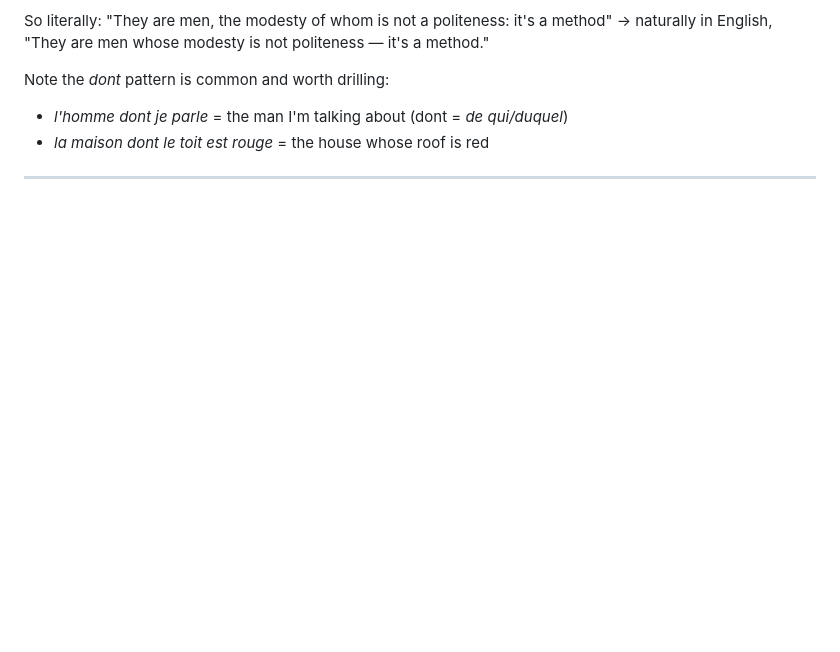
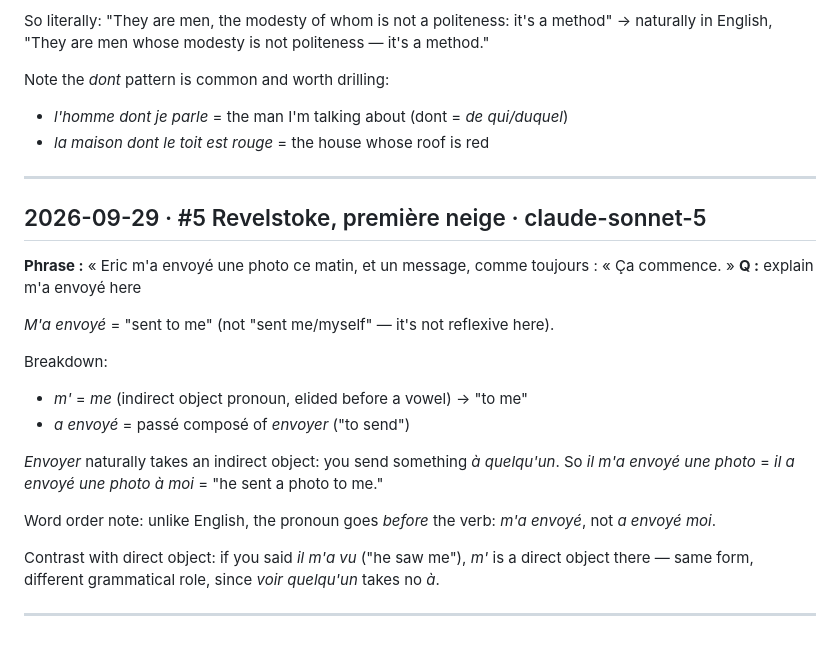
Before and after one commit to arqbca11/felix-field-notes, a Markdown page: questions.md, the part around the change. Drawn GitHub-style; blank space fills up the shorter version.

Commit message:
questions: 1 new

```diff
--- a/questions.md
+++ b/questions.md
@@ -231,3 +231,21 @@ Note the *dont* pattern is common and worth drilling:
 - *la maison dont le toit est rouge* = the house whose roof is red
 
 ---
+
+## 2026-09-29 · #5 Revelstoke, première neige · claude-sonnet-5
+**Phrase :** « Eric m'a envoyé une photo ce matin, et un message, comme toujours : « Ça commence. »
+**Q :** explain m'a envoyé here
+
+*M'a envoyé* = "sent to me" (not "sent me/myself" — it's not reflexive here).
+
+Breakdown:
+- *m'* = *me* (indirect object pronoun, elided before a vowel) → "to me"
+- *a envoyé* = passé composé of *envoyer* ("to send")
+
+*Envoyer* naturally takes an indirect object: you send something *à quelqu'un*. So *il m'a envoyé une photo* = *il a envoyé une photo à moi* = "he sent a photo to me."
+
+Word order note: unlike English, the pronoun goes *before* the verb: *m'a envoyé*, not *a envoyé moi*.
+
+Contrast with direct object: if you said *il m'a vu* ("he saw me"), *m'* is a direct object there — same form, different grammatical role, since *voir quelqu'un* takes no *à*.
+
+---
```
